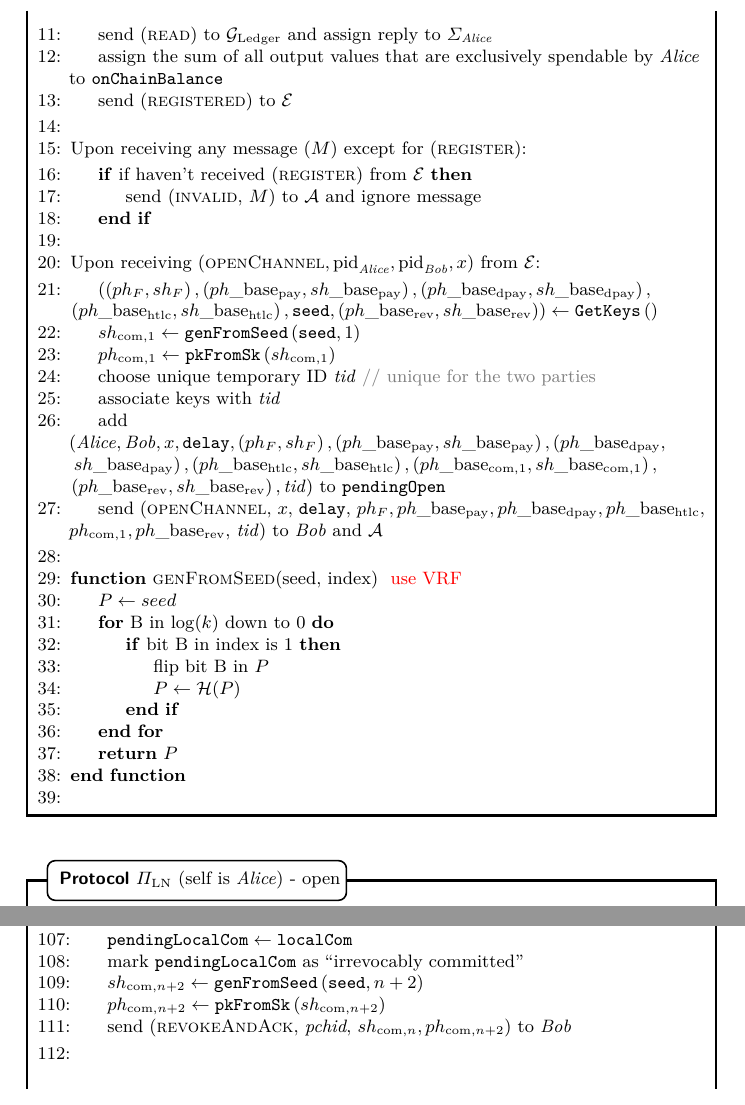
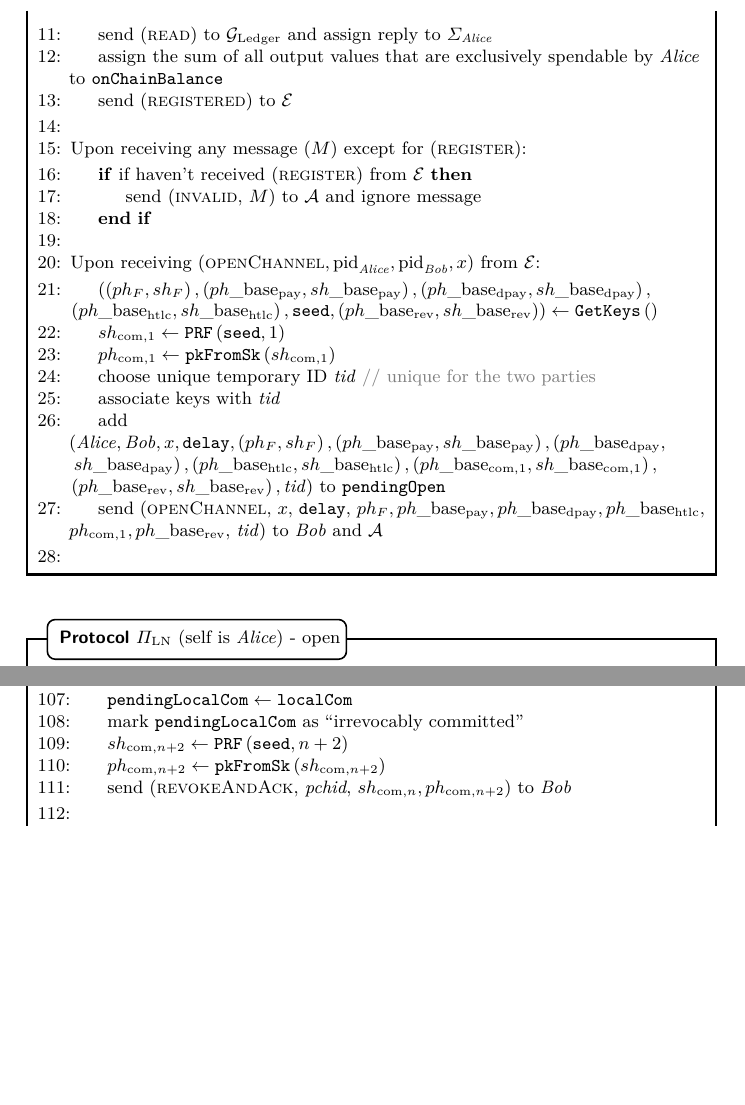
Before and after one commit to OrfeasLitos/PaymentChannels, a LaTeX paper (src/paymentChannels.tex, which reads src/protocol.tex): two parts of pages 18 and 24 of 32, joined at a grey line, cut so that both start at the same text, the shorter picture padded with empty space. Compiled offline with pdfLaTeX.

Commit message:
Replace genFromSeed with PRF

```diff
--- a/src/protocol.tex
+++ b/src/protocol.tex
@@ -58,7 +58,7 @@
       sh\_\mathrm{base}_{\mathrm{rev}}\right)\right) \gets
       \texttt{GetKeys}\left(\right)$
       \State $sh_{\mathrm{com}, 1} \gets
-      \texttt{genFromSeed}\left(\mathtt{seed}, 1\right)$
+      \texttt{PRF}\left(\mathtt{seed}, 1\right)$
       \State $ph_{\mathrm{com}, 1} \gets
       \mathtt{pkFromSk}\left(sh_{\mathrm{com}, 1}\right)$
       \State choose unique temporary ID \textit{tid} \Comment{unique for the two
@@ -81,18 +81,6 @@
       ph\_\mathrm{base}_{\mathrm{htlc}},$ $ph_{\mathrm{com}, 1},
       ph\_\mathrm{base}_{\mathrm{rev}}$, \textit{tid}) to \bob{} and \adversary
     \EndIndent
-    \State
-
-    \Function{genFromSeed}{seed, index} \TODO{use VRF}
-      \State $P \gets seed$
-      \For{B in $\log(k)$ down to 0}
-        \If{bit B in index is 1}
-          \State flip bit B in $P$
-          \State $P \gets \mathcal{H}(P)$
-        \EndIf
-      \EndFor
-      \State \Return $P$
-    \EndFunction
     \State
   \end{algorithmic}
 \end{protocolbox}
@@ -567,7 +555,7 @@
       \State $\mathtt{pendingLocalCom} \gets \mathtt{localCom}$
       \State mark $\mathtt{pendingLocalCom}$ as ``irrevocably committed''
       \State $sh_{\mathrm{com}, n+2} \gets
-      \texttt{genFromSeed}\left(\mathtt{seed}, n+2\right)$
+      \texttt{PRF}\left(\mathtt{seed}, n+2\right)$
       \State $ph_{\mathrm{com}, n+2} \gets
       \mathtt{pkFromSk}\left(sh_{\mathrm{com}, n+2}\right)$
       \State send (\textsc{revokeAndAck}, \textit{pchid}, $sh_{\mathrm{com}, n},
```
Also changed, not shown: src/protocol.tex (4 more changed lines).
